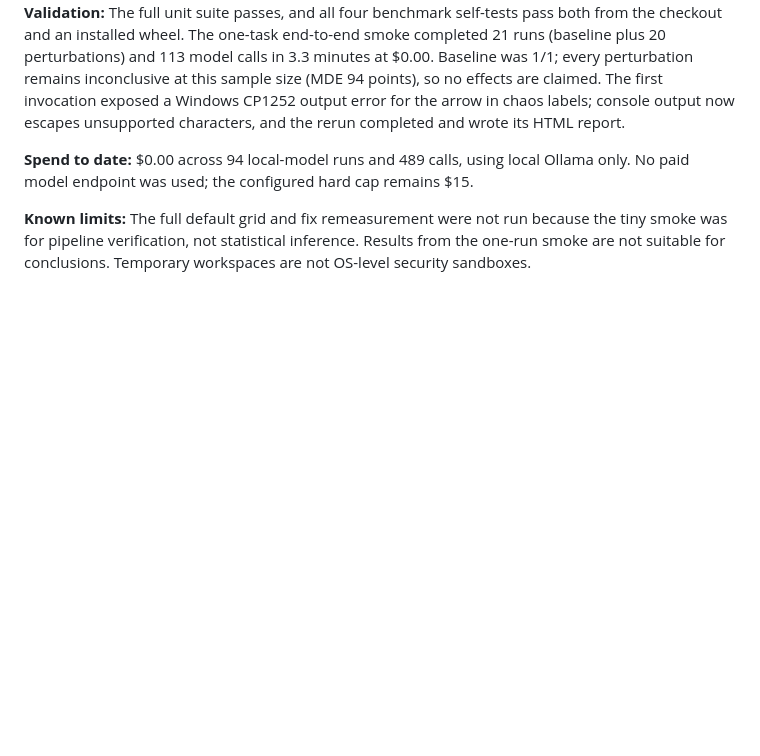
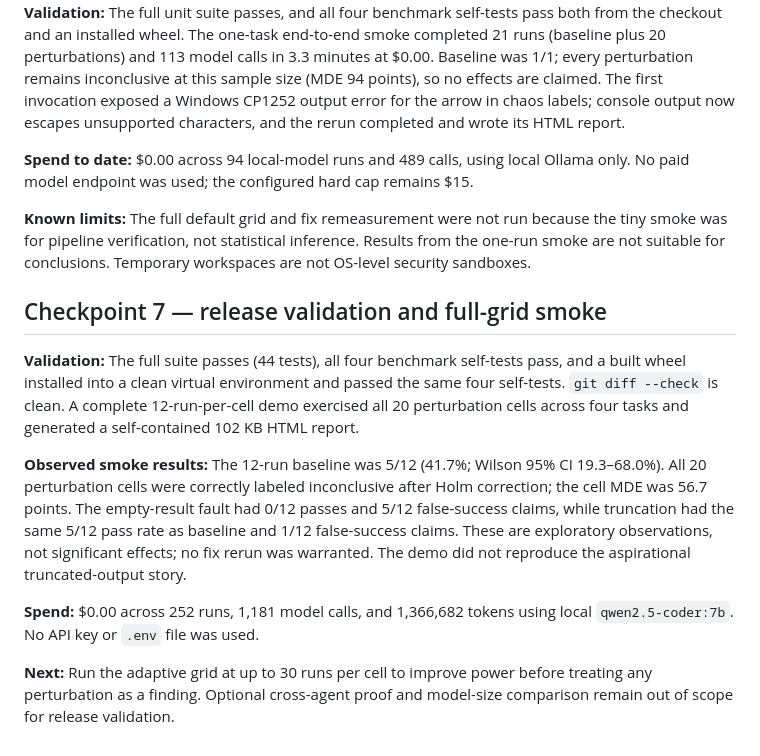
Before and after one commit to P1Manav/Shakedown, a Markdown page: BUILD_LOG.md, the part around the change. Drawn GitHub-style; blank space fills up the shorter version.

Commit message:
docs: record release validation smoke

```diff
--- a/BUILD_LOG.md
+++ b/BUILD_LOG.md
@@ -55,3 +55,13 @@
 **Spend to date:** $0.00 across 94 local-model runs and 489 calls, using local Ollama only. No paid model endpoint was used; the configured hard cap remains $15.
 
 **Known limits:** The full default grid and fix remeasurement were not run because the tiny smoke was for pipeline verification, not statistical inference. Results from the one-run smoke are not suitable for conclusions. Temporary workspaces are not OS-level security sandboxes.
+
+## Checkpoint 7 — release validation and full-grid smoke
+
+**Validation:** The full suite passes (44 tests), all four benchmark self-tests pass, and a built wheel installed into a clean virtual environment and passed the same four self-tests. `git diff --check` is clean. A complete 12-run-per-cell demo exercised all 20 perturbation cells across four tasks and generated a self-contained 102 KB HTML report.
+
+**Observed smoke results:** The 12-run baseline was 5/12 (41.7%; Wilson 95% CI 19.3–68.0%). All 20 perturbation cells were correctly labeled inconclusive after Holm correction; the cell MDE was 56.7 points. The empty-result fault had 0/12 passes and 5/12 false-success claims, while truncation had the same 5/12 pass rate as baseline and 1/12 false-success claims. These are exploratory observations, not significant effects; no fix rerun was warranted. The demo did not reproduce the aspirational truncated-output story.
+
+**Spend:** $0.00 across 252 runs, 1,181 model calls, and 1,366,682 tokens using local `qwen2.5-coder:7b`. No API key or `.env` file was used.
+
+**Next:** Run the adaptive grid at up to 30 runs per cell to improve power before treating any perturbation as a finding. Optional cross-agent proof and model-size comparison remain out of scope for release validation.
```
